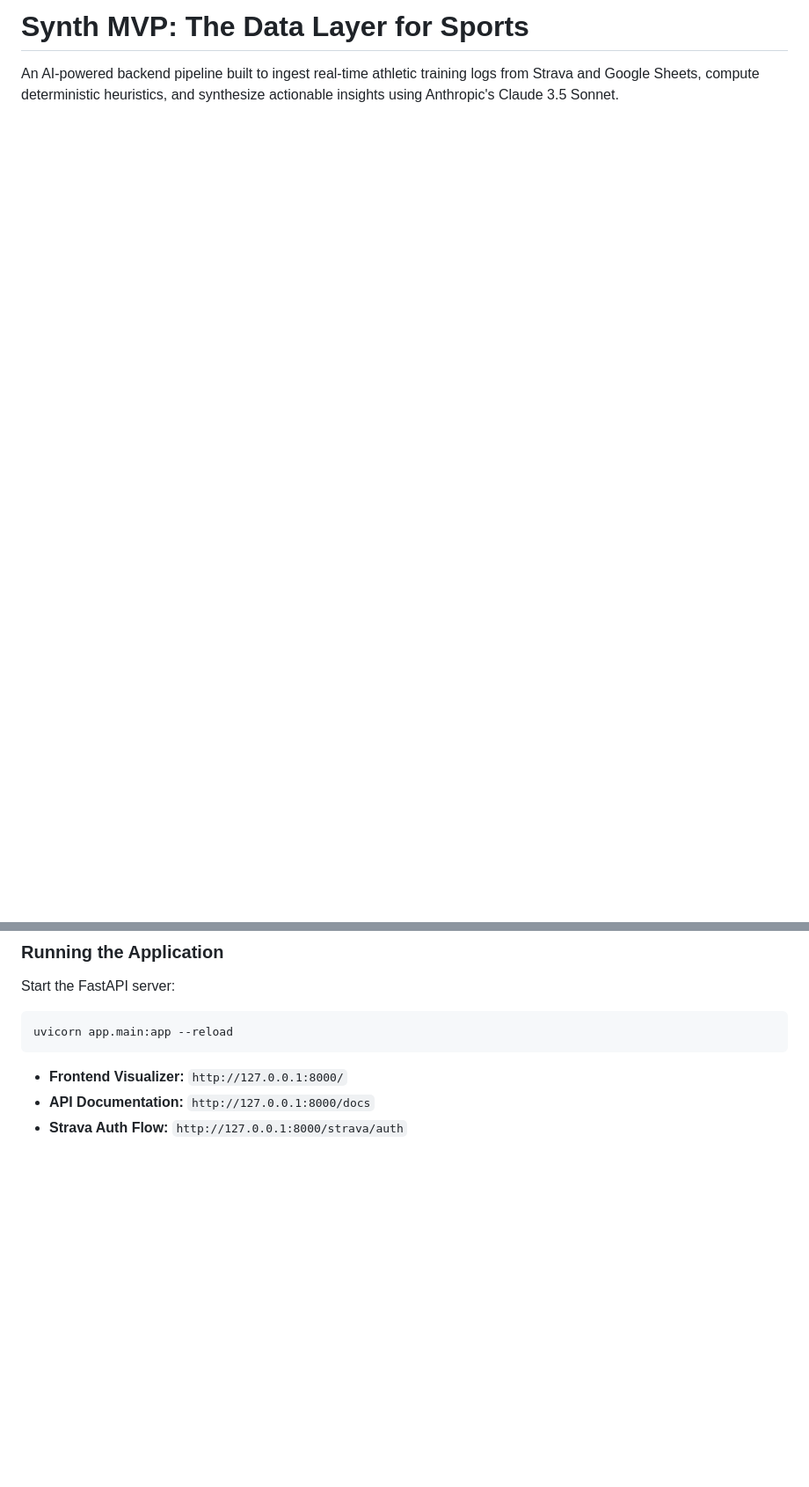
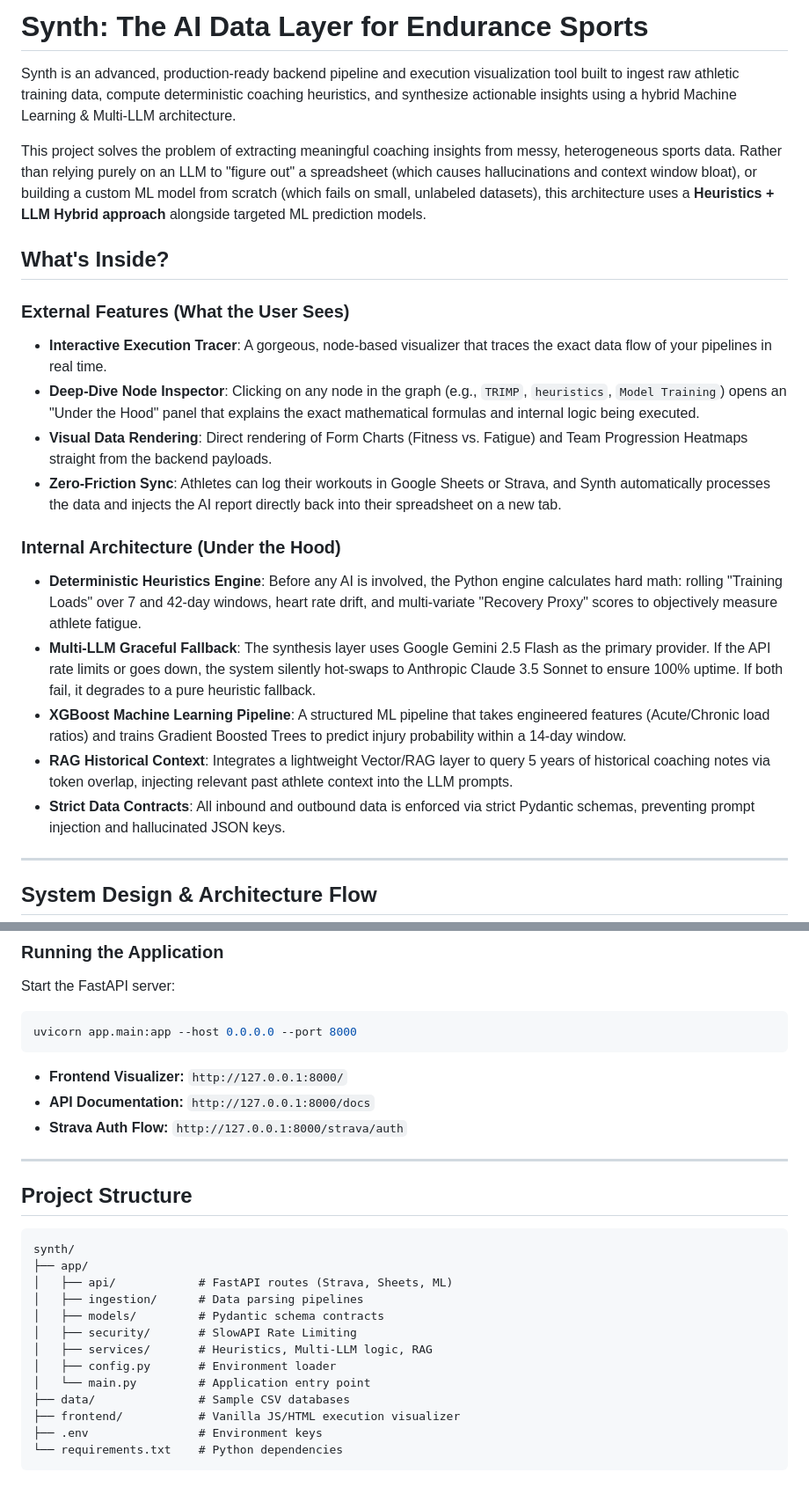
Before and after one commit to Samanyu-dev/synth, a Markdown page: README.md, 2 parts joined by grey strips. Shown at 88% size. Drawn GitHub-style; blank space fills up the shorter version.

````diff
--- a/README.md
+++ b/README.md
@@ -1,6 +1,27 @@
-# Synth MVP: The Data Layer for Sports
+# Synth: The AI Data Layer for Endurance Sports
 
-An AI-powered backend pipeline built to ingest real-time athletic training logs from Strava and Google Sheets, compute deterministic heuristics, and synthesize actionable insights using Anthropic's Claude 3.5 Sonnet.
+Synth is an advanced, production-ready backend pipeline and execution visualization tool built to ingest raw athletic training data, compute deterministic coaching heuristics, and synthesize actionable insights using a hybrid Machine Learning & Multi-LLM architecture.
+
+This project solves the problem of extracting meaningful coaching insights from messy, heterogeneous sports data. Rather than relying purely on an LLM to "figure out" a spreadsheet (which causes hallucinations and context window bloat), or building a custom ML model from scratch (which fails on small, unlabeled datasets), this architecture uses a **Heuristics + LLM Hybrid approach** alongside targeted ML prediction models.
+
+## What's Inside?
+
+### External Features (What the User Sees)
+- **Interactive Execution Tracer**: A gorgeous, node-based visualizer that traces the exact data flow of your pipelines in real time.
+- **Deep-Dive Node Inspector**: Clicking on any node in the graph (e.g., `TRIMP`, `heuristics`, `Model Training`) opens an "Under the Hood" panel that explains the exact mathematical formulas and internal logic being executed.
+- **Visual Data Rendering**: Direct rendering of Form Charts (Fitness vs. Fatigue) and Team Progression Heatmaps straight from the backend payloads.
+- **Zero-Friction Sync**: Athletes can log their workouts in Google Sheets or Strava, and Synth automatically processes the data and injects the AI report directly back into their spreadsheet on a new tab.
+
+### Internal Architecture (Under the Hood)
+- **Deterministic Heuristics Engine**: Before any AI is involved, the Python engine calculates hard math: rolling "Training Loads" over 7 and 42-day windows, heart rate drift, and multi-variate "Recovery Proxy" scores to objectively measure athlete fatigue.
+- **Multi-LLM Graceful Fallback**: The synthesis layer uses Google Gemini 2.5 Flash as the primary provider. If the API rate limits or goes down, the system silently hot-swaps to Anthropic Claude 3.5 Sonnet to ensure 100% uptime. If both fail, it degrades to a pure heuristic fallback.
+- **XGBoost Machine Learning Pipeline**: A structured ML pipeline that takes engineered features (Acute/Chronic load ratios) and trains Gradient Boosted Trees to predict injury probability within a 14-day window.
+- **RAG Historical Context**: Integrates a lightweight Vector/RAG layer to query 5 years of historical coaching notes via token overlap, injecting relevant past athlete context into the LLM prompts.
+- **Strict Data Contracts**: All inbound and outbound data is enforced via strict Pydantic schemas, preventing prompt injection and hallucinated JSON keys.
+
+---
+
+## System Design & Architecture Flow
 
 ```mermaid
 flowchart TD
@@ -117,9 +113,29 @@ synth/
 
 Start the FastAPI server:
 ```bash
-uvicorn app.main:app --reload
+uvicorn app.main:app --host 0.0.0.0 --port 8000
 ```
 
 - **Frontend Visualizer:** `http://127.0.0.1:8000/`
 - **API Documentation:** `http://127.0.0.1:8000/docs`
 - **Strava Auth Flow:** `http://127.0.0.1:8000/strava/auth`
+
+---
+
+## Project Structure
+
+```text
+synth/
+├── app/
+│   ├── api/            # FastAPI routes (Strava, Sheets, ML)
+│   ├── ingestion/      # Data parsing pipelines
+│   ├── models/         # Pydantic schema contracts
+│   ├── security/       # SlowAPI Rate Limiting
+│   ├── services/       # Heuristics, Multi-LLM logic, RAG
+│   ├── config.py       # Environment loader
+│   └── main.py         # Application entry point
+├── data/               # Sample CSV databases
+├── frontend/           # Vanilla JS/HTML execution visualizer
+├── .env                # Environment keys
+└── requirements.txt    # Python dependencies
+```
````
Also changed, not shown: other parts of README.md (+27 -52 lines).
